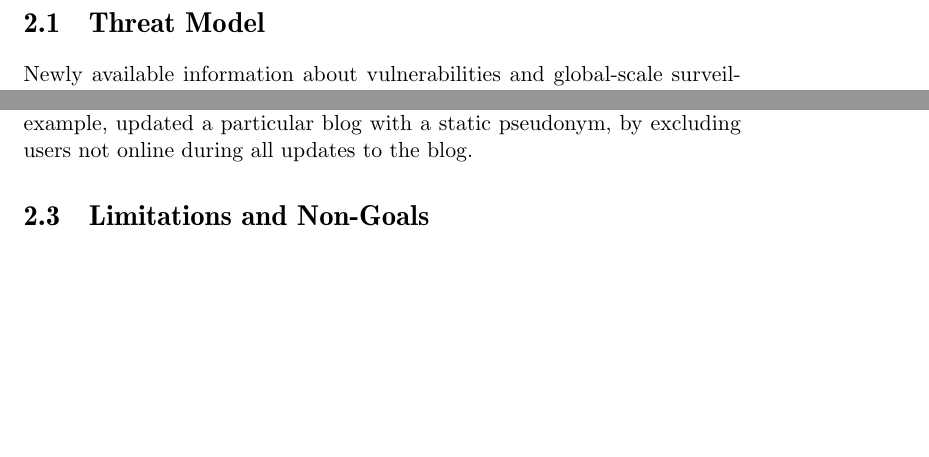
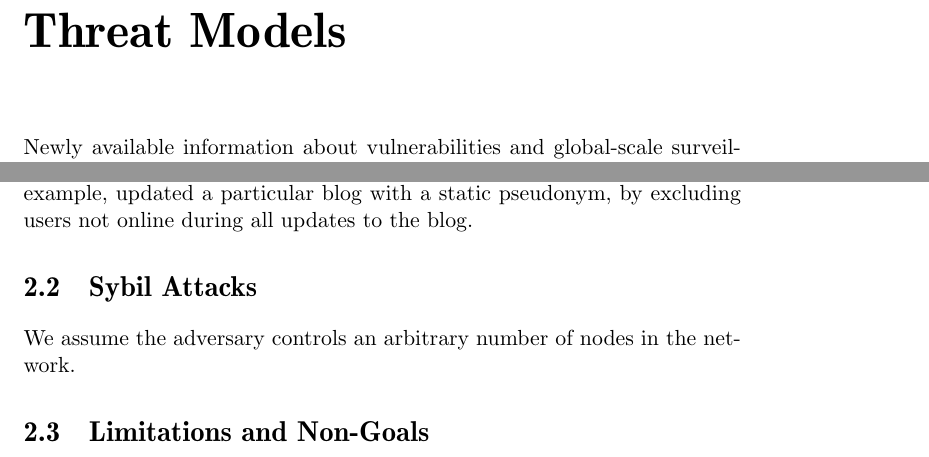
Before and after one commit to ecawthon/thesis, a LaTeX thesis (main.tex, which reads goals.tex, threatmodel.tex): two parts of pages 10 and 11 of 37 before the commit and two parts of pages 9 and 10 of 39 after it, joined at a grey line, cut so that both start at the same text, the shorter picture padded with empty space. Compiled offline with pdfLaTeX; a missing font is replaced by an installed copy or a similar font.

Commit message:
Separate out threat model again

```diff
--- a/goals.tex
+++ b/goals.tex
@@ -51,6 +51,3 @@ We are interested in two types of anonymity: First, within an election,
 each voter's confidentiality should be preserved. Second, the instigator of an
 election, who may also be the author of the proposed petition, should be
 anonymous.
-
-\section{Threat Model}
-\input threatmodel.tex
--- a/main.tex
+++ b/main.tex
@@ -76,6 +76,9 @@ where the peer-to-peer consensus can always rescind the power it has delegated.
 \chapter{Introduction}\label{Chapter:Intro}
 \input intro.tex
 
+\chapter{Threat Models}\label{Chapter:Threats}
+\input threatmodel.tex
+
 \chapter{Goals}\label{Chapter:Goals}
 \input goals.tex
 
--- a/threatmodel.tex
+++ b/threatmodel.tex
@@ -27,6 +27,9 @@ management protocols aimed at dissidents must take this into account.
   of users connected can narrow the set of users who potentially, for example,
   updated a particular blog with a static pseudonym, by excluding users  not
   online during all updates to the blog.
+
+\section{Sybil Attacks}
+We assume the adversary controls an arbitrary number of nodes in the network.
 
 \section{Limitations and Non-Goals}
   \paragraph{Intersection Attacks:} The \texttt{Peer} and \texttt{Member} sets
```
Also changed, not shown: main.pdf, goals.tex (6 more changed lines).
